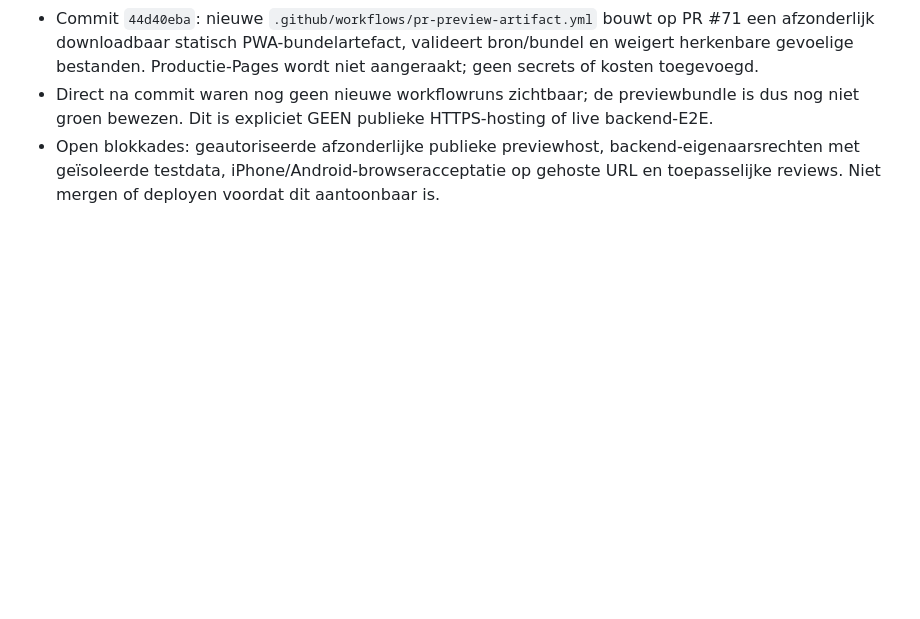
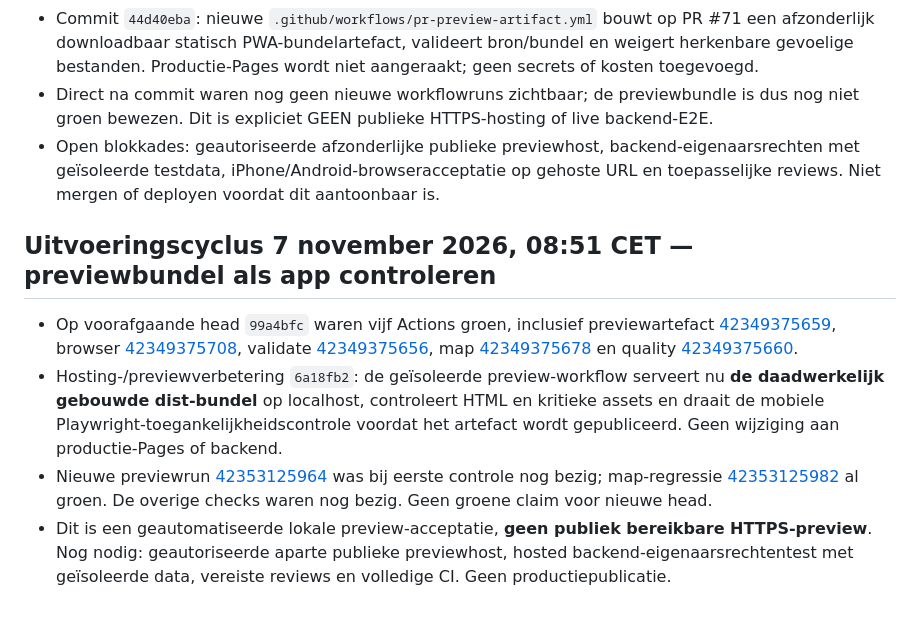
Before and after one commit to waldokolk-dotcom/whatsup-dog, a Markdown page: docs/ROADMAP.md, the part around the change. GitHub-like rendering; blank space fills up the shorter version.

Commit message:
docs: record preview bundle acceptance and outstanding hosting gates

```diff
--- a/docs/ROADMAP.md
+++ b/docs/ROADMAP.md
@@ -340,3 +340,10 @@ Een feature gaat alleen door als deze een concreet gebruikersprobleem oplost, ee
 - Commit `44d40eba`: nieuwe `.github/workflows/pr-preview-artifact.yml` bouwt op PR #71 een afzonderlijk downloadbaar statisch PWA-bundelartefact, valideert bron/bundel en weigert herkenbare gevoelige bestanden. Productie-Pages wordt niet aangeraakt; geen secrets of kosten toegevoegd.
 - Direct na commit waren nog geen nieuwe workflowruns zichtbaar; de previewbundle is dus nog niet groen bewezen. Dit is expliciet GEEN publieke HTTPS-hosting of live backend-E2E.
 - Open blokkades: geautoriseerde afzonderlijke publieke previewhost, backend-eigenaarsrechten met geïsoleerde testdata, iPhone/Android-browseracceptatie op gehoste URL en toepasselijke reviews. Niet mergen of deployen voordat dit aantoonbaar is.
+
+
+## Uitvoeringscyclus 7 november 2026, 08:51 CET — previewbundel als app controleren
+- Op voorafgaande head `99a4bfc` waren vijf Actions groen, inclusief previewartefact [42349375659](https://github.com/waldokolk-dotcom/whatsup-dog/actions/runs/42349375659), browser [42349375708](https://github.com/waldokolk-dotcom/whatsup-dog/actions/runs/42349375708), validate [42349375656](https://github.com/waldokolk-dotcom/whatsup-dog/actions/runs/42349375656), map [42349375678](https://github.com/waldokolk-dotcom/whatsup-dog/actions/runs/42349375678) en quality [42349375660](https://github.com/waldokolk-dotcom/whatsup-dog/actions/runs/42349375660).
+- Hosting-/previewverbetering `6a18fb2`: de geïsoleerde preview-workflow serveert nu **de daadwerkelijk gebouwde dist-bundel** op localhost, controleert HTML en kritieke assets en draait de mobiele Playwright-toegankelijkheidscontrole voordat het artefact wordt gepubliceerd. Geen wijziging aan productie-Pages of backend.
+- Nieuwe previewrun [42353125964](https://github.com/waldokolk-dotcom/whatsup-dog/actions/runs/42353125964) was bij eerste controle nog bezig; map-regressie [42353125982](https://github.com/waldokolk-dotcom/whatsup-dog/actions/runs/42353125982) al groen. De overige checks waren nog bezig. Geen groene claim voor nieuwe head.
+- Dit is een geautomatiseerde lokale preview-acceptatie, **geen publiek bereikbare HTTPS-preview**. Nog nodig: geautoriseerde aparte publieke previewhost, hosted backend-eigenaarsrechtentest met geïsoleerde data, vereiste reviews en volledige CI. Geen productiepublicatie.
```
